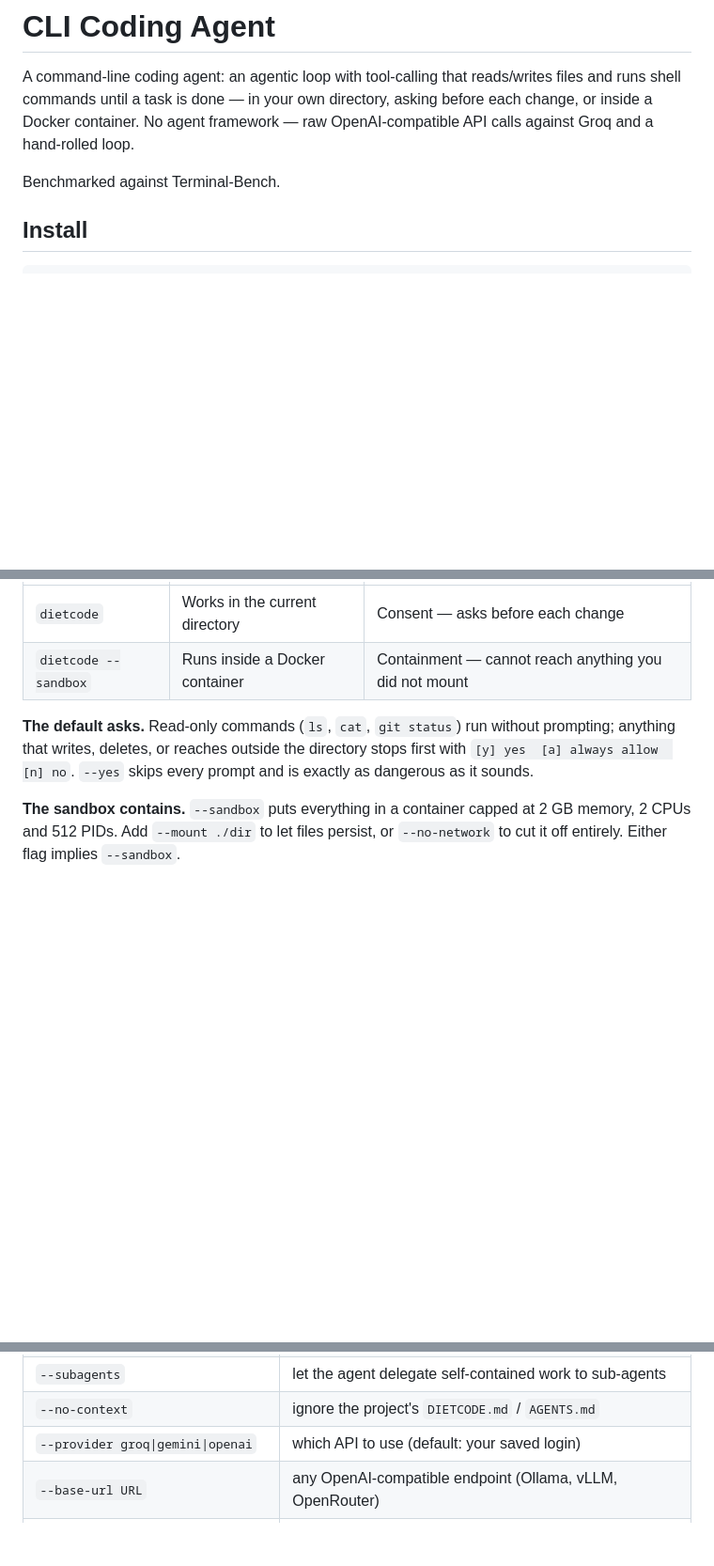
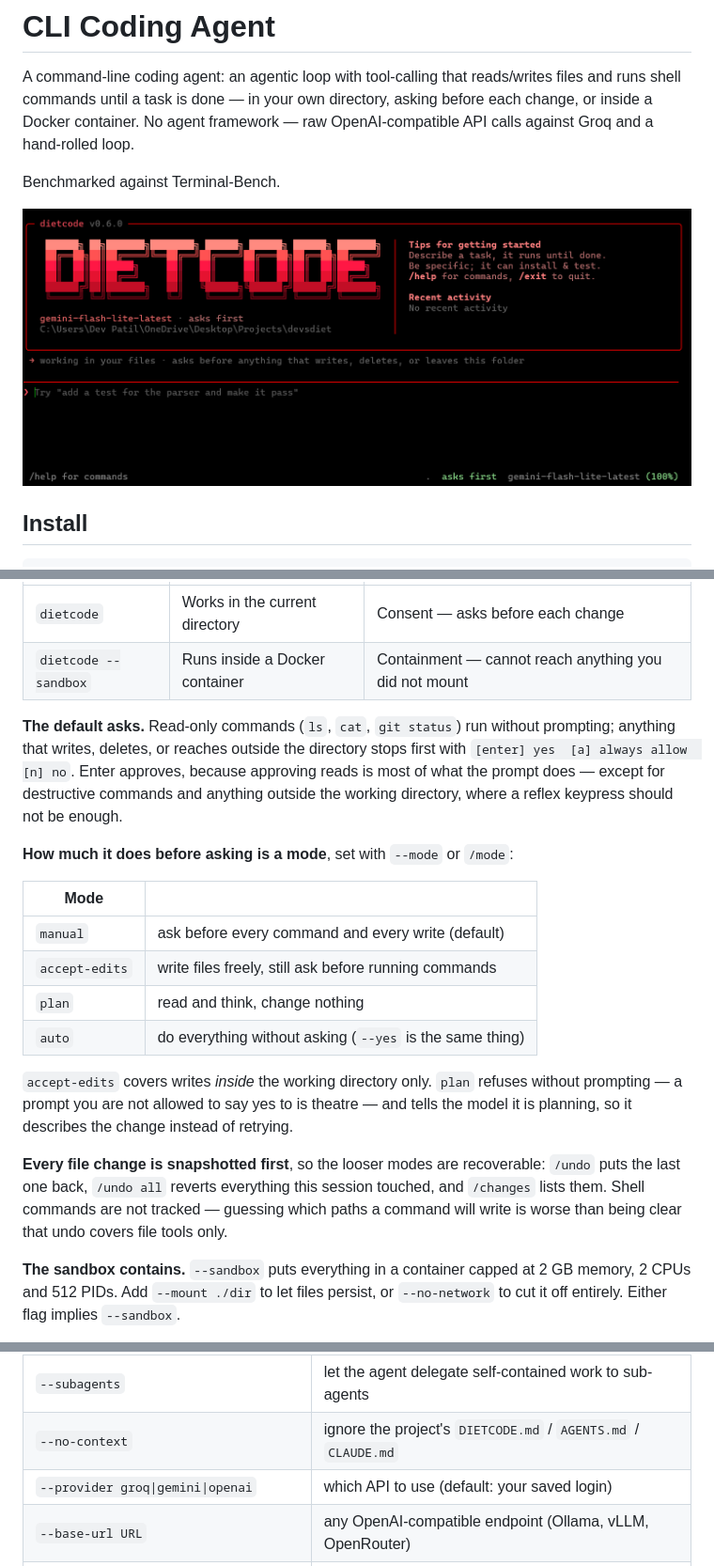
Before and after one commit to DevPatils/dietCode, a Markdown page: README.md, 3 parts joined by grey strips. Shown: that part at 94% size. Rendered like a GitHub page; pictures changed too: docs/screenshot.png (added); blank space fills up the shorter version.

```diff
--- a/README.md
+++ b/README.md
@@ -6,6 +6,8 @@ asking before each change, or inside a Docker container. No agent
 framework — raw OpenAI-compatible API calls against Groq and a hand-rolled loop.
 
 Benchmarked against Terminal-Bench.
+
+![dietcode running in a terminal](docs/screenshot.png)
 
 ## Install
 
@@ -84,8 +86,29 @@ A `.env` with `GROQ_API_KEY=...` also works when running from a checkout.
 
 **The default asks.** Read-only commands (`ls`, `cat`, `git status`) run
 without prompting; anything that writes, deletes, or reaches outside the
-directory stops first with `[y] yes  [a] always allow  [n] no`. `--yes` skips
-every prompt and is exactly as dangerous as it sounds.
+directory stops first with `[enter] yes  [a] always allow  [n] no`. Enter
+approves, because approving reads is most of what the prompt does — except for
+destructive commands and anything outside the working directory, where a reflex
+keypress should not be enough.
+
+**How much it does before asking is a mode**, set with `--mode` or `/mode`:
+
+| Mode | |
+| --- | --- |
+| `manual` | ask before every command and every write (default) |
+| `accept-edits` | write files freely, still ask before running commands |
+| `plan` | read and think, change nothing |
+| `auto` | do everything without asking (`--yes` is the same thing) |
+
+`accept-edits` covers writes *inside* the working directory only. `plan` refuses
+without prompting — a prompt you are not allowed to say yes to is theatre — and
+tells the model it is planning, so it describes the change instead of retrying.
+
+**Every file change is snapshotted first**, so the looser modes are recoverable:
+`/undo` puts the last one back, `/undo all` reverts everything this session
+touched, and `/changes` lists them. Shell commands are not tracked — guessing
+which paths a command will write is worse than being clear that undo covers file
+tools only.
 
 **The sandbox contains.** `--sandbox` puts everything in a container capped at
 2 GB memory, 2 CPUs and 512 PIDs. Add `--mount ./dir` to let files persist, or
@@ -129,7 +201,7 @@ dietcode --sandbox --mount ./my-project "add a test for the parser"
 | `--steps` | show step separators |
 | `--no-stream` | wait for each reply instead of showing it as it is generated |
 | `--subagents` | let the agent delegate self-contained work to sub-agents |
-| `--no-context` | ignore the project's `DIETCODE.md` / `AGENTS.md` |
+| `--no-context` | ignore the project's `DIETCODE.md` / `AGENTS.md` / `CLAUDE.md` |
 | `--provider groq\|gemini\|openai` | which API to use (default: your saved login) |
 | `--base-url URL` | any OpenAI-compatible endpoint (Ollama, vLLM, OpenRouter) |
 | `--no-network` | cut the sandbox off from the network entirely |
```
Also changed, not shown: other parts of README.md (+53 -4 lines), 3 other files.
